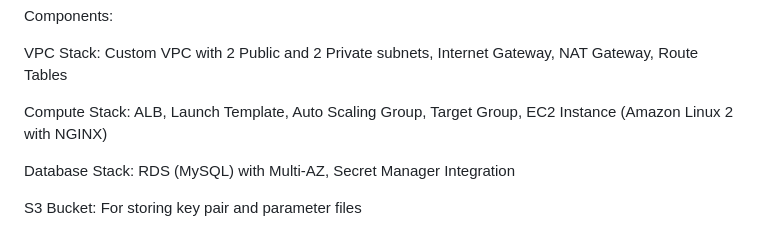
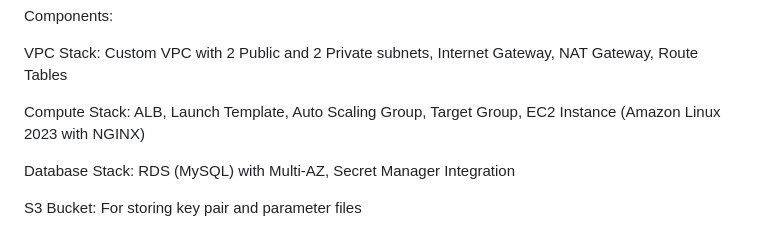
Before and after one commit to jitheeshjames96/Shoplystproject, a Markdown page: README.md, the part around the change printed below. Drawn GitHub-style.

Commit message:
Update README.md
Signed-off-by: jitheeshjames96 <jitheeshjames27@gmail.com>

```diff
--- a/README.md
+++ b/README.md
@@ -20,7 +20,7 @@ Components:
 
 VPC Stack: Custom VPC with 2 Public and 2 Private subnets, Internet Gateway, NAT Gateway, Route Tables
 
-Compute Stack: ALB, Launch Template, Auto Scaling Group, Target Group, EC2 Instance (Amazon Linux 2 with NGINX)
+Compute Stack: ALB, Launch Template, Auto Scaling Group, Target Group, EC2 Instance (Amazon Linux 2023 with NGINX)
 
 Database Stack: RDS (MySQL) with Multi-AZ, Secret Manager Integration
 
```
Also changed, not shown: other parts of README.md (+0 -2 lines).
